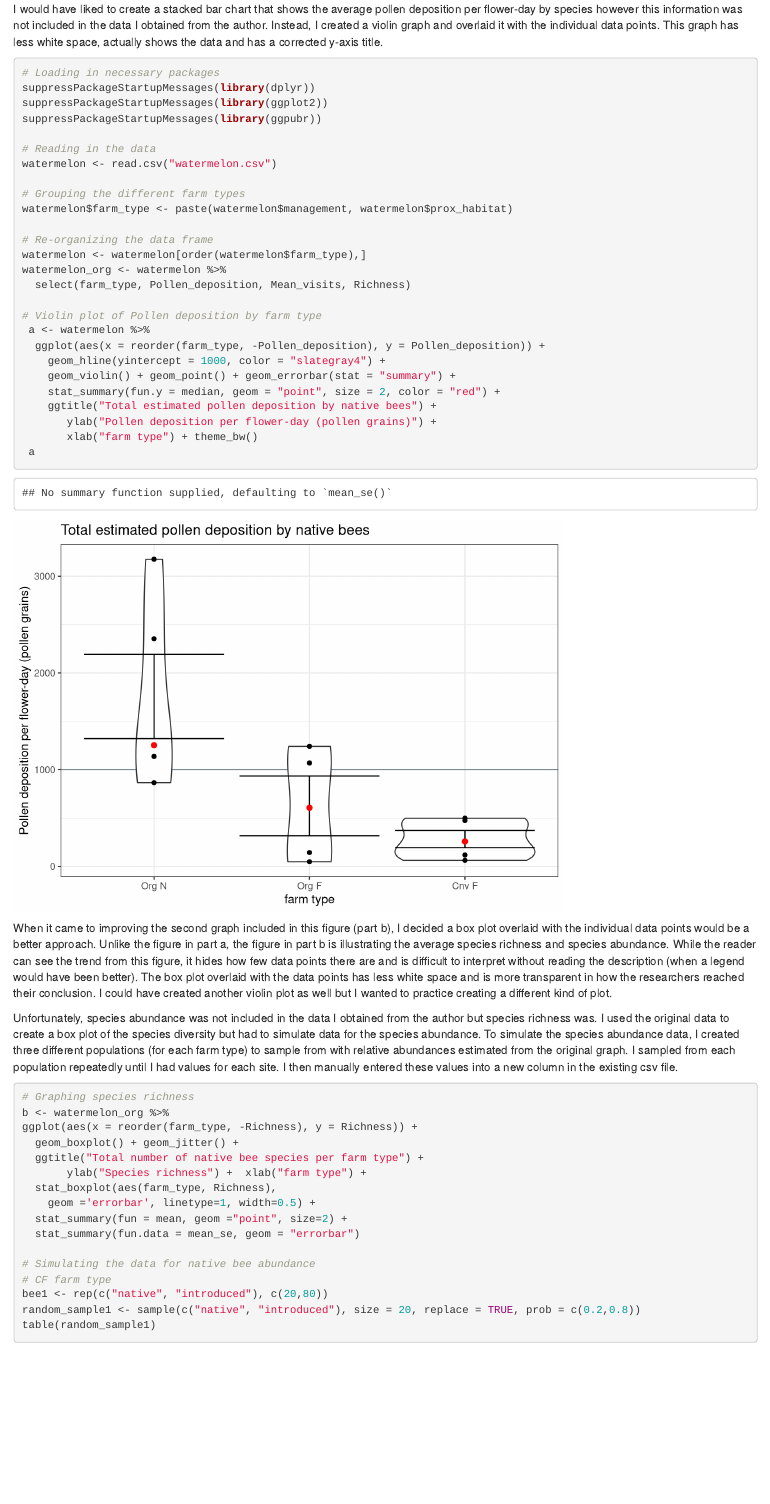
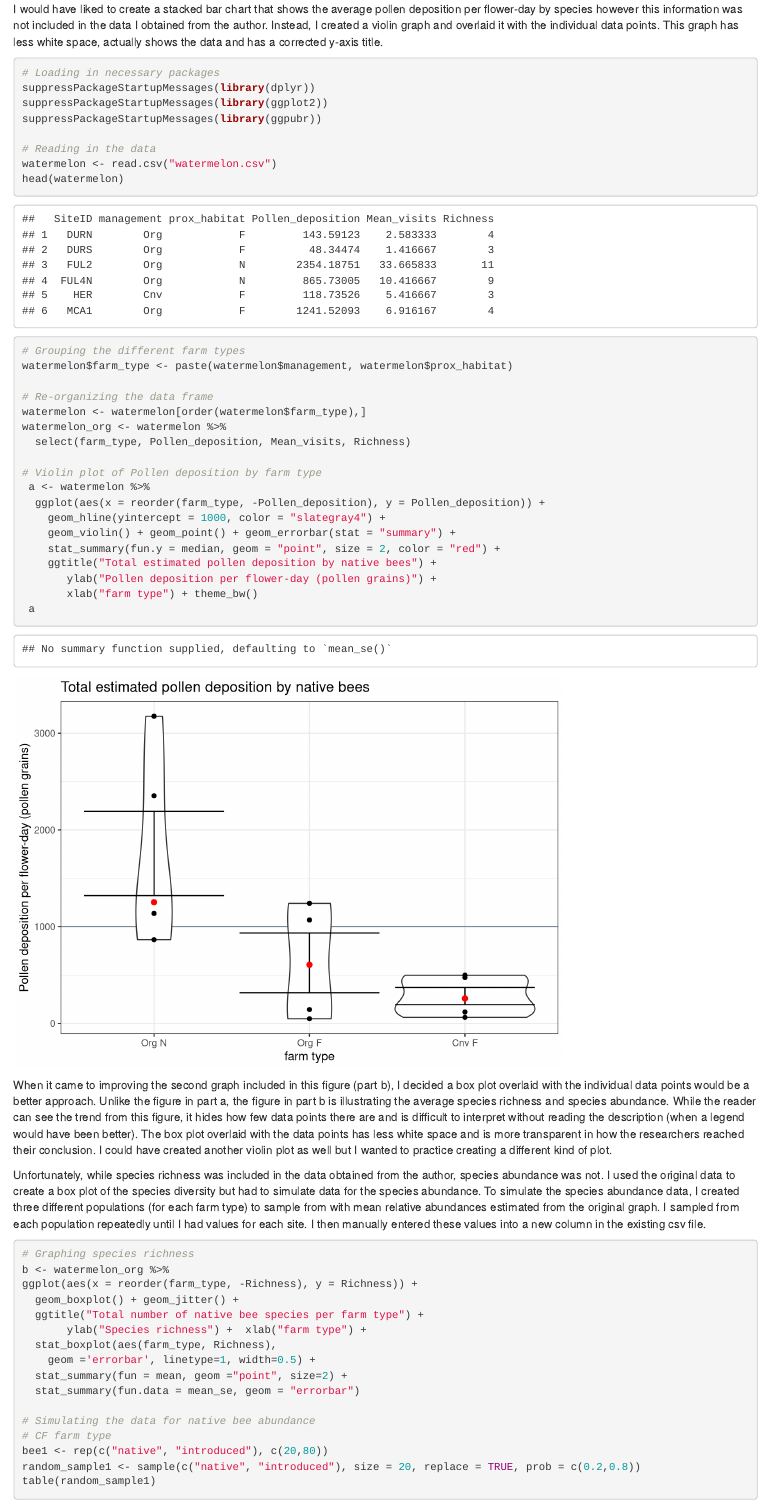
Before and after one commit to stuttle1/BIO501_Assignment1, an R Markdown document (BIO501_Ass1.rmd): the page in a window 1100 px wide, from 1470 px down. Rendered offline with R 4.5, knitr and Pandoc, with nearby package versions; code that draws random numbers runs with fixed seeds of ours.

Commit message:
Adjusting text describing the new graphs

````diff
--- a/BIO501_Ass1.rmd
+++ b/BIO501_Ass1.rmd
@@ -27,6 +27,7 @@
 
 # Reading in the data
 watermelon <- read.csv("watermelon.csv")
+head(watermelon)
 
 # Grouping the different farm types
 watermelon$farm_type <- paste(watermelon$management, watermelon$prox_habitat)
@@ -51,7 +52,7 @@
 
 When it came to improving the second graph included in this figure (part b), I decided a box plot overlaid with the individual data points would be a better approach. Unlike the figure in part a, the figure in part b is illustrating the average species richness and species abundance. While the reader can see the trend from this figure, it hides how few data points there are and is difficult to interpret without reading the description (when a legend would have been better). The box plot overlaid with the data points has less white space and is more transparent in how the researchers reached their conclusion. I could have created another violin plot as well but I wanted to practice creating a different kind of plot.
 
-Unfortunately, species abundance was not included in the data I obtained from the author but species richness was. I used the original data to create a box plot of the species diversity but had to simulate data for the species abundance. To simulate the species abundance data, I created three different populations (for each farm type) to sample from with relative abundances estimated from the original graph. I sampled from each population repeatedly until I had values for each site. I then manually entered these values into a new column in the existing csv file.
+Unfortunately, while species richness was included in the data obtained from the author, species abundance was not. I used the original data to create a box plot of the species diversity but had to simulate data for the species abundance. To simulate the species abundance data, I created three different populations (for each farm type) to sample from with mean relative abundances estimated from the original graph. I sampled from each population repeatedly until I had values for each site. I then manually entered these values into a new column in the existing csv file.
 
 ```{r}
 
````
